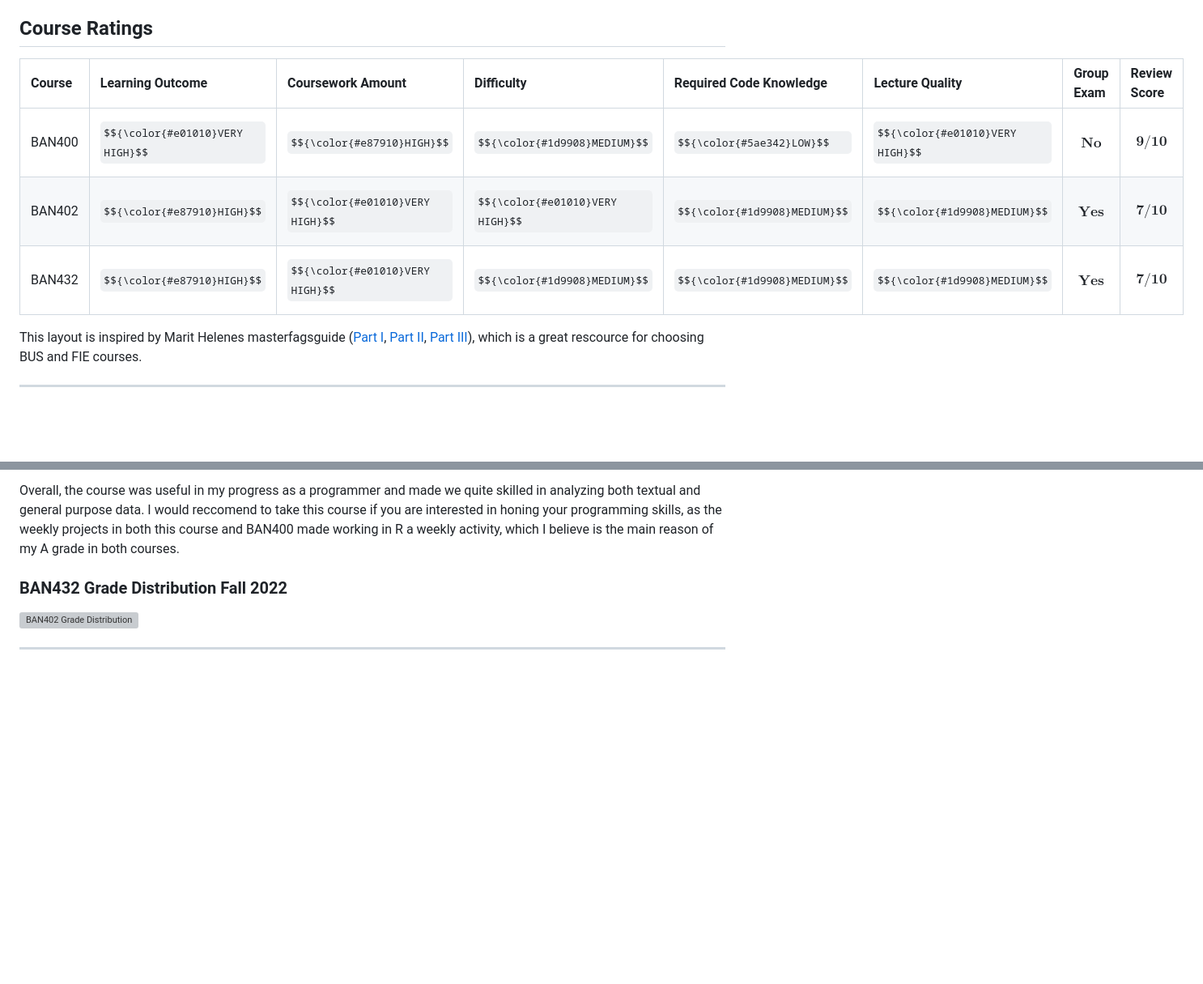
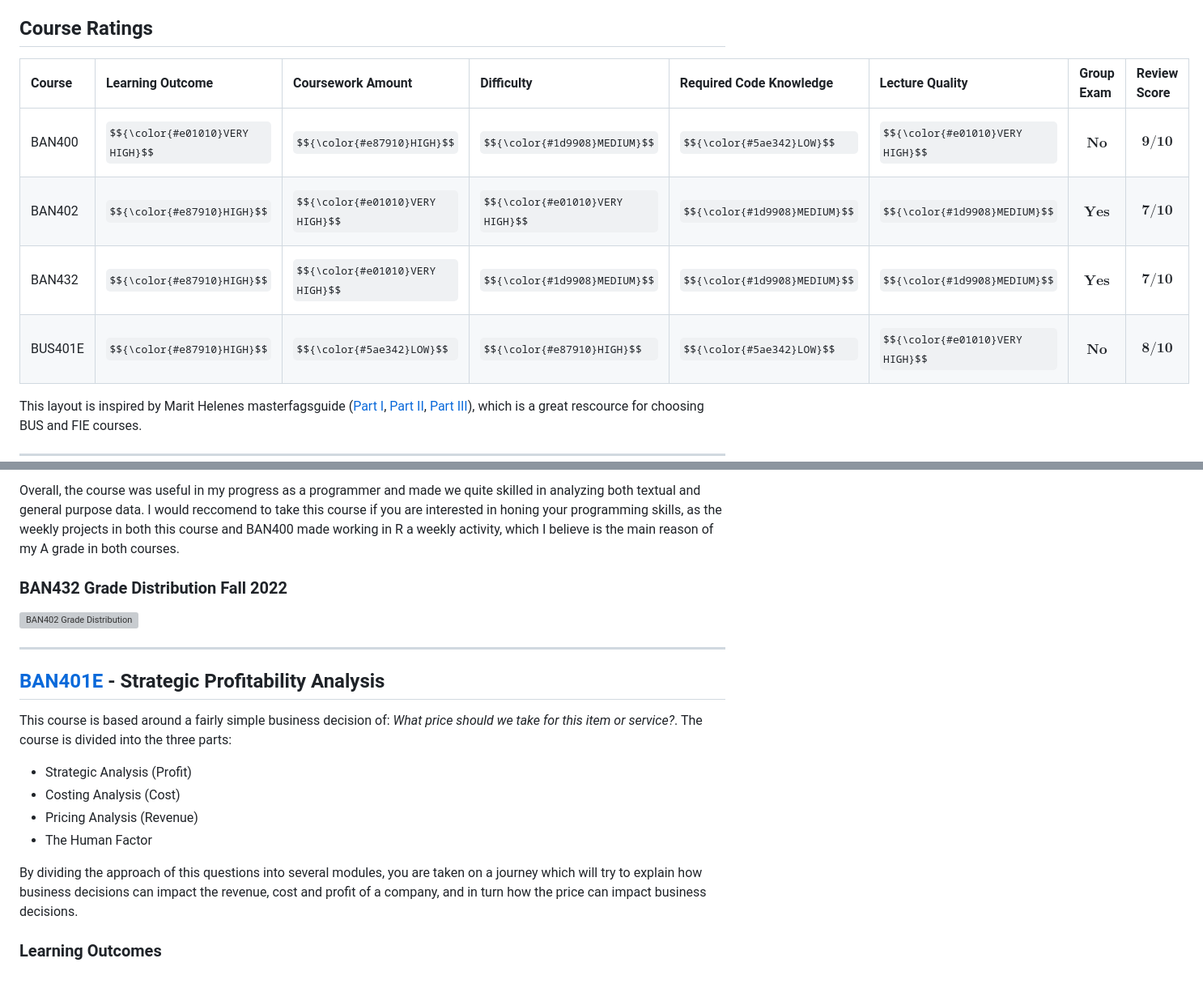
Before and after one commit to sander-ed/nhh-course-help, a Markdown page: GUIDES/Master-Course-Reviews/README.md, 2 parts joined by grey strips. Shown at 81% size. Drawn GitHub-style; some formulas as TeX source; blank space fills up the shorter version; grey boxes are pictures that could not be loaded.

Commit message:
Finished BAN432 review and started on bus401

```diff
--- a/GUIDES/Master-Course-Reviews/README.md
+++ b/GUIDES/Master-Course-Reviews/README.md
@@ -27,11 +27,12 @@ The courses I have taken at the masters level at NHH are the following:
 
 ## Course Ratings
 
-| Course | Learning Outcome               | Coursework Amount              | Difficulty                     | Required Code Knowledge     | Lecture Quality                | Group Exam         | Review Score        |
-| :----- | :----------------------------- | :----------------------------- | :----------------------------- | :-------------------------- | :----------------------------- | :----------------- | :------------------ |
-| BAN400 | $${\color{#e01010}VERY HIGH}$$ | $${\color{#e87910}HIGH}$$      | $${\color{#1d9908}MEDIUM}$$    | $${\color{#5ae342}LOW}$$    | $${\color{#e01010}VERY HIGH}$$ | $${\textbf{No}}$$  | $${\textbf{9/10}}$$ |
-| BAN402 | $${\color{#e87910}HIGH}$$      | $${\color{#e01010}VERY HIGH}$$ | $${\color{#e01010}VERY HIGH}$$ | $${\color{#1d9908}MEDIUM}$$ | $${\color{#1d9908}MEDIUM}$$    | $${\textbf{Yes}}$$ | $${\textbf{7/10}}$$ |
-| BAN432 | $${\color{#e87910}HIGH}$$      | $${\color{#e01010}VERY HIGH}$$ | $${\color{#1d9908}MEDIUM}$$    | $${\color{#1d9908}MEDIUM}$$ | $${\color{#1d9908}MEDIUM}$$    | $${\textbf{Yes}}$$ | $${\textbf{7/10}}$$ |
+| Course  | Learning Outcome               | Coursework Amount              | Difficulty                     | Required Code Knowledge     | Lecture Quality                | Group Exam         | Review Score        |
+| :------ | :----------------------------- | :----------------------------- | :----------------------------- | :-------------------------- | :----------------------------- | :----------------- | :------------------ |
+| BAN400  | $${\color{#e01010}VERY HIGH}$$ | $${\color{#e87910}HIGH}$$      | $${\color{#1d9908}MEDIUM}$$    | $${\color{#5ae342}LOW}$$    | $${\color{#e01010}VERY HIGH}$$ | $${\textbf{No}}$$  | $${\textbf{9/10}}$$ |
+| BAN402  | $${\color{#e87910}HIGH}$$      | $${\color{#e01010}VERY HIGH}$$ | $${\color{#e01010}VERY HIGH}$$ | $${\color{#1d9908}MEDIUM}$$ | $${\color{#1d9908}MEDIUM}$$    | $${\textbf{Yes}}$$ | $${\textbf{7/10}}$$ |
+| BAN432  | $${\color{#e87910}HIGH}$$      | $${\color{#e01010}VERY HIGH}$$ | $${\color{#1d9908}MEDIUM}$$    | $${\color{#1d9908}MEDIUM}$$ | $${\color{#1d9908}MEDIUM}$$    | $${\textbf{Yes}}$$ | $${\textbf{7/10}}$$ |
+| BUS401E | $${\color{#e87910}HIGH}$$      | $${\color{#5ae342}LOW}$$       | $${\color{#e87910}HIGH}$$      | $${\color{#5ae342}LOW}$$    | $${\color{#e01010}VERY HIGH}$$ | $${\textbf{No}}$$  | $${\textbf{8/10}}$$ |
 
 This layout is inspired by Marit Helenes masterfagsguide ([Part I](https://marithelene.org/2020/08/09/den-store-masterfag-guiden-del-1/), [Part II](https://marithelene.org/2020/08/17/den-store-masterfag-guiden-del-2/), [Part III](https://marithelene.org/2021/01/25/den-store-masterfag-guiden-del-3/)), which is a great rescource for choosing BUS and FIE courses.
 
@@ -195,3 +196,16 @@ Overall, the course was useful in my progress as a programmer and made we quite
 ![BAN402 Grade Distribution](https://github.com/sander-ed/nhh-course-help/blob/main/GUIDES/Master-Course-Reviews/assets/images/ban432-grade-dist.jpg)
 
 ---
+
+## **[BAN401E](https://www.nhh.no/en/courses/strategic-profitability-analysis/) - Strategic Profitability Analysis**
+
+This course is based around a fairly simple business decision of: _What price should we take for this item or service?_. The course is divided into the three parts:
+
+- Strategic Analysis (Profit)
+- Costing Analysis (Cost)
+- Pricing Analysis (Revenue)
+- The Human Factor
+
+By dividing the approach of this questions into several modules, you are taken on a journey which will try to explain how business decisions can impact the revenue, cost and profit of a company, and in turn how the price can impact business decisions.
+
+### Learning Outcomes
```
